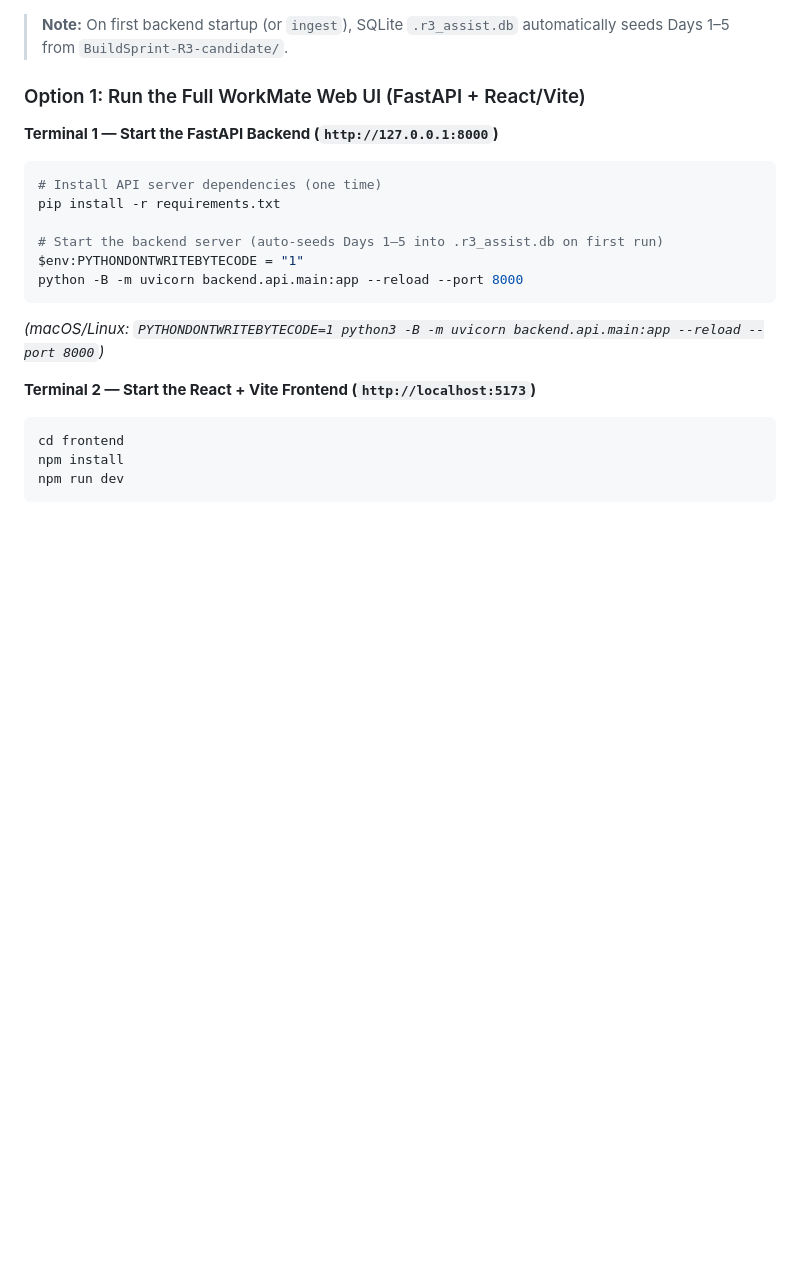
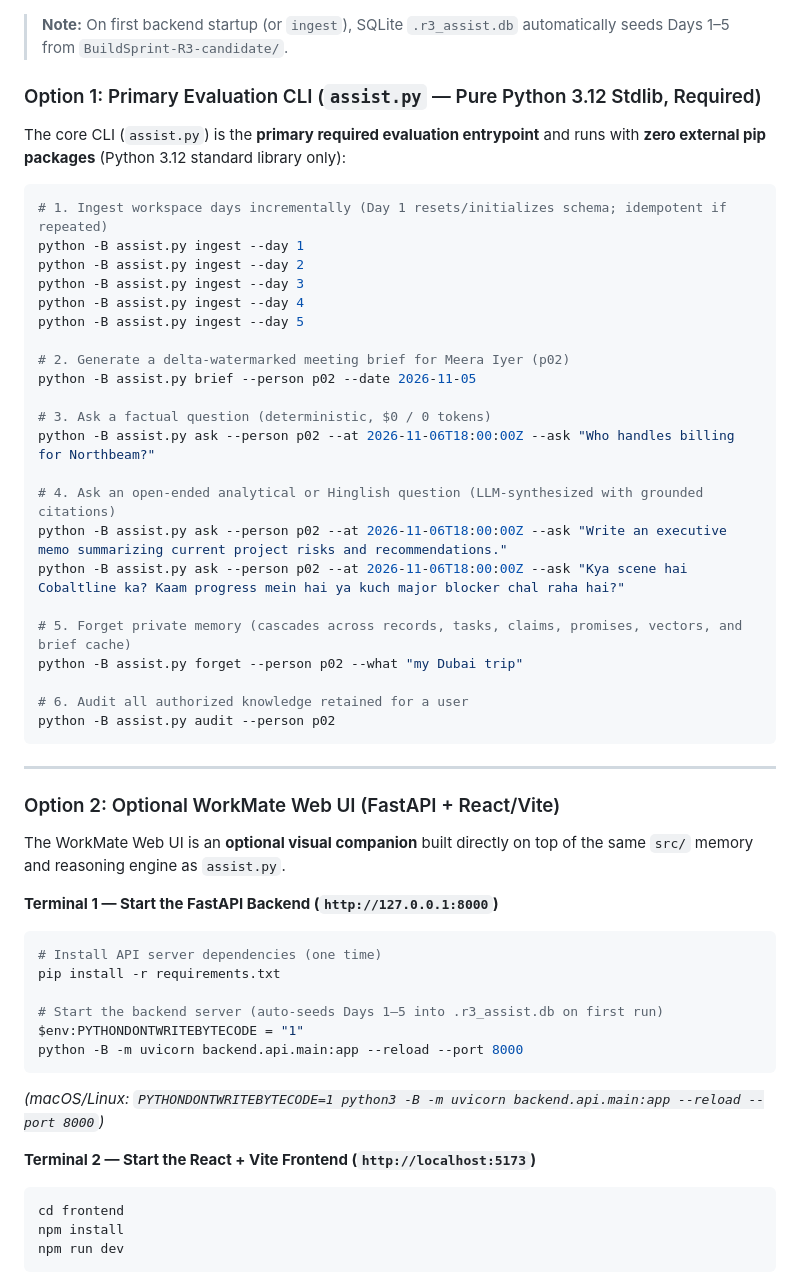
Before and after one commit to abhinay-25/workelate, a Markdown page: README.md, the part around one of its changes. GitHub-like rendering; blank space fills up the shorter version.

````diff
--- a/README.md
+++ b/README.md
@@ -10,7 +10,40 @@ This repository includes a pre-configured `.env` file so the assistant works imm
 
 > **Note:** On first backend startup (or `ingest`), SQLite `.r3_assist.db` automatically seeds Days 1–5 from `BuildSprint-R3-candidate/`.
 
-### Option 1: Run the Full WorkMate Web UI (FastAPI + React/Vite)
+### Option 1: Primary Evaluation CLI (`assist.py` — Pure Python 3.12 Stdlib, Required)
+
+The core CLI (`assist.py`) is the **primary required evaluation entrypoint** and runs with **zero external pip packages** (Python 3.12 standard library only):
+
+```powershell
+# 1. Ingest workspace days incrementally (Day 1 resets/initializes schema; idempotent if repeated)
+python -B assist.py ingest --day 1
+python -B assist.py ingest --day 2
+python -B assist.py ingest --day 3
+python -B assist.py ingest --day 4
+python -B assist.py ingest --day 5
+
+# 2. Generate a delta-watermarked meeting brief for Meera Iyer (p02)
+python -B assist.py brief --person p02 --date 2026-11-05
+
+# 3. Ask a factual question (deterministic, $0 / 0 tokens)
+python -B assist.py ask --person p02 --at 2026-11-06T18:00:00Z --ask "Who handles billing for Northbeam?"
+
+# 4. Ask an open-ended analytical or Hinglish question (LLM-synthesized with grounded citations)
+python -B assist.py ask --person p02 --at 2026-11-06T18:00:00Z --ask "Write an executive memo summarizing current project risks and recommendations."
+python -B assist.py ask --person p02 --at 2026-11-06T18:00:00Z --ask "Kya scene hai Cobaltline ka? Kaam progress mein hai ya kuch major blocker chal raha hai?"
+
+# 5. Forget private memory (cascades across records, tasks, claims, promises, vectors, and brief cache)
+python -B assist.py forget --person p02 --what "my Dubai trip"
+
+# 6. Audit all authorized knowledge retained for a user
+python -B assist.py audit --person p02
+```
+
+---
+
+### Option 2: Optional WorkMate Web UI (FastAPI + React/Vite)
+
+The WorkMate Web UI is an **optional visual companion** built directly on top of the same `src/` memory and reasoning engine as `assist.py`.
 
 **Terminal 1 — Start the FastAPI Backend (`http://127.0.0.1:8000`)**
 
````
Also changed, not shown: other parts of README.md (+29 -38 lines), assets/screenshots/01-overview.png (added), assets/screenshots/02-meeting-briefs.png (added), assets/screenshots/03-ask-assistant.png (added), assets/screenshots/04-memory-management.png (added), assets/screenshots/05-system-usage.png (added).
